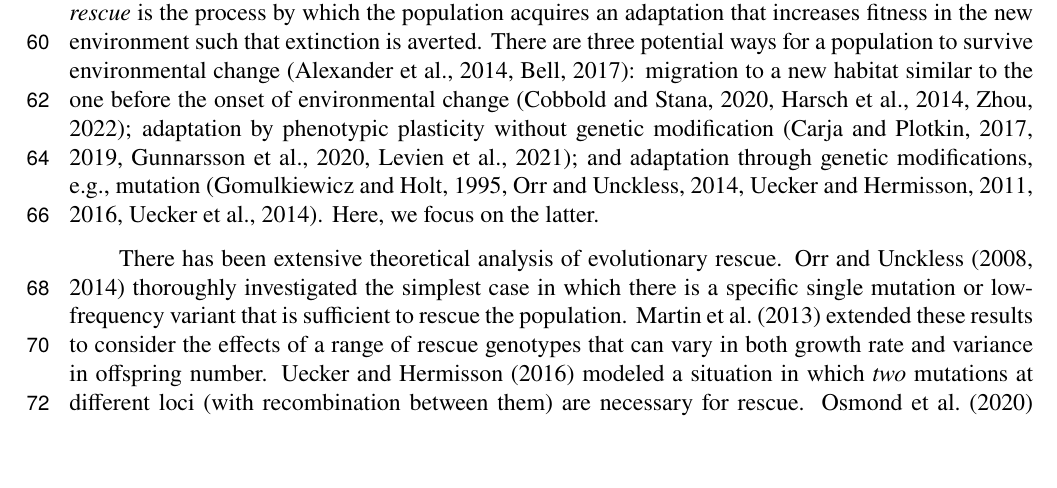
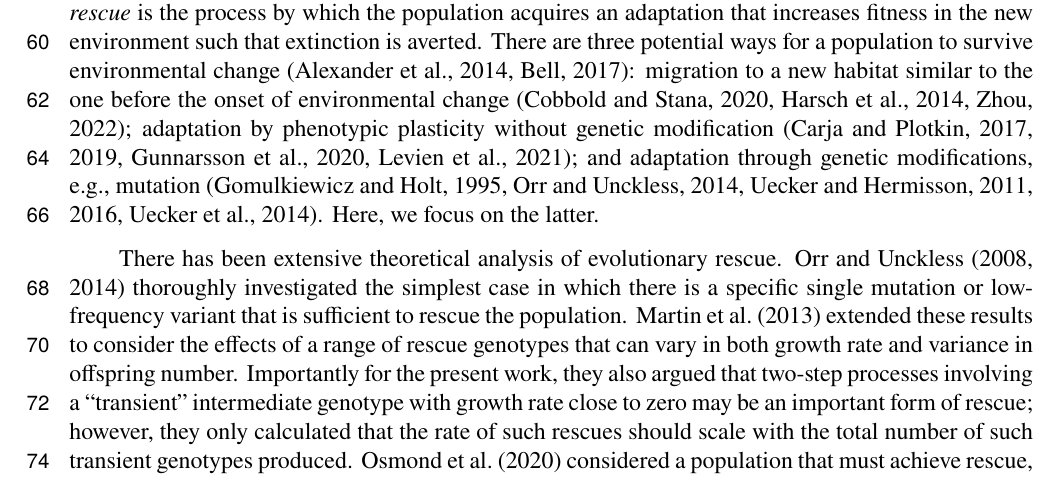
Before and after one commit to yoavram-lab/EvolutionaryRescue, a LaTeX paper (ms.tex): part of page 2 of 48, cut so that both start at the same text, the shorter picture padded with empty space. Compiled offline with pdfLaTeX.

Commit message:
edited evo rescue refs

```diff
--- a/ms.tex
+++ b/ms.tex
@@ -195,7 +195,9 @@ Here, we focus on the latter.
 There has been extensive theoretical analysis of evolutionary rescue.
 \citet{orr2008population,orr2014population} thoroughly investigated the simplest case in which there is a specific single mutation or low-frequency variant that is sufficient to rescue the population.
 \citet{martin2013probability} extended these results to consider the effects of a range of rescue genotypes that can vary in both growth rate and variance in offspring number.
-\citet{uecker2016role} modeled a situation in which \textit{two} mutations at different loci (with recombination between them) are necessary for rescue.
+Importantly for the present work, they also argued that two-step processes involving a ``transient'' intermediate genotype with growth rate close to zero may be an important form of rescue;
+however, they only calculated that the rate of such rescues should scale with the total number of such transient genotypes produced.
+%\citet{uecker2016role} modeled a situation in which \textit{two} mutations at different loci (with recombination between them) are necessary for rescue.
 \citet{osmond_genetic_2020} considered a population that must achieve rescue, potentially via multiple mutations, by adapting on a fitness landscape described by Fisher's geometric model,
 and found that for some parameter values rescue by two mutational steps is more likely than rescue by a single step.
 
```
